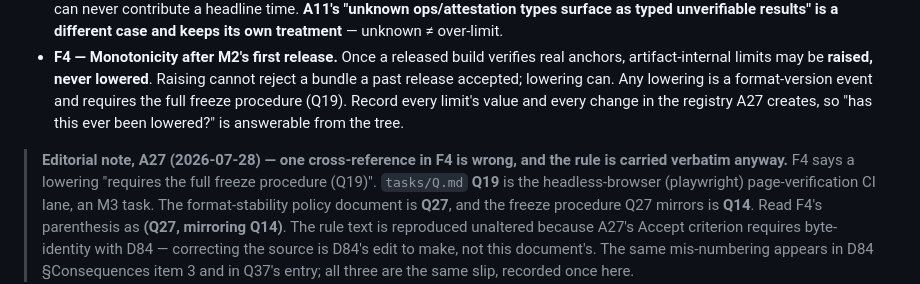
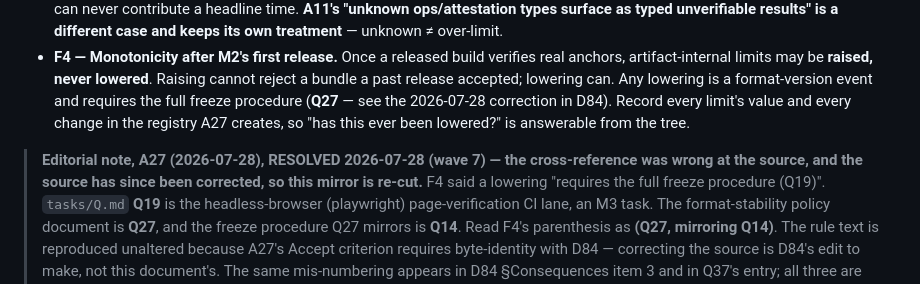
Before and after one commit to aed900/antseal, a Markdown page: docs/format/anchor-artifact-limits.md, the part around the change. Rendered like a GitHub page.

```diff
--- a/docs/format/anchor-artifact-limits.md
+++ b/docs/format/anchor-artifact-limits.md
@@ -57,12 +57,14 @@ table, and every cap in it is frozen v1 format surface.
   verifies real anchors, artifact-internal limits may be **raised, never
   lowered**. Raising cannot reject a bundle a past release accepted;
   lowering can. Any lowering is a format-version event and requires the
-  full freeze procedure (Q19). Record every limit's value and every change
+  full freeze procedure (**Q27** — see the 2026-07-28 correction in D84).
+  Record every limit's value and every change
   in the registry A27 creates, so "has this ever been lowered?" is answerable
   from the tree.
 
-> **Editorial note, A27 (2026-07-28) — one cross-reference in F4 is wrong,
-> and the rule is carried verbatim anyway.** F4 says a lowering "requires the
+> **Editorial note, A27 (2026-07-28), RESOLVED 2026-07-28 (wave 7) — the
+> cross-reference was wrong at the source, and the source has since been
+> corrected, so this mirror is re-cut.** F4 said a lowering "requires the
 > full freeze procedure (Q19)". `tasks/Q.md` **Q19** is the headless-browser
 > (playwright) page-verification CI lane, an M3 task. The format-stability
 > policy document is **Q27**, and the freeze procedure Q27 mirrors is
```
Also changed, not shown: docs/decisions/D84-anchor-artifact-limits-permanence.md (+37 -0 lines), docs/testing/cross-check.md (+3 -1 lines).
